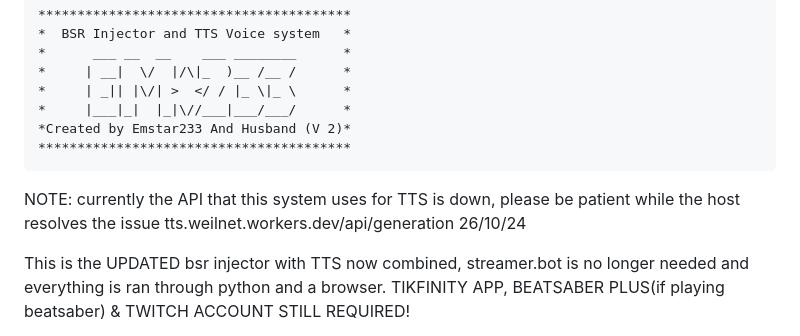
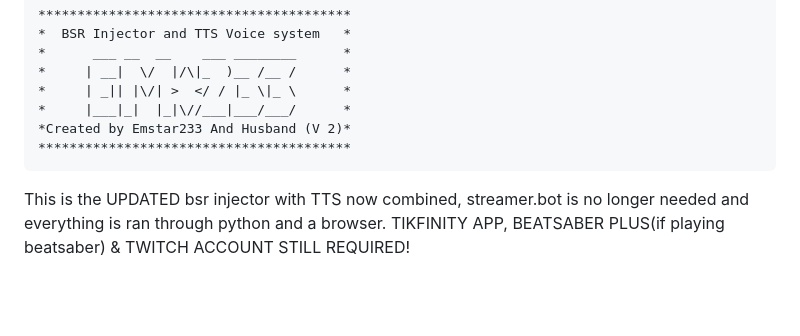
Before and after one commit to Panther-Dust22/TikTok-Live-TTS-BSR-Injector, a Markdown page: README.md, the part around the change. GitHub-like rendering; blank space fills up the shorter version.

````diff
--- a/README.md
+++ b/README.md
@@ -8,8 +8,6 @@
 *Created by Emstar233 And Husband (V 2)*
 ****************************************
 ```
-
-NOTE: currently the API that this system uses for TTS is down, please be patient while the host resolves the issue tts.weilnet.workers.dev/api/generation 26/10/24
 
 
 This is the UPDATED bsr injector with TTS now combined, streamer.bot is no longer needed and everything is ran through python and a browser. TIKFINITY APP, BEATSABER PLUS(if playing beatsaber) & TWITCH ACCOUNT STILL REQUIRED!
````
